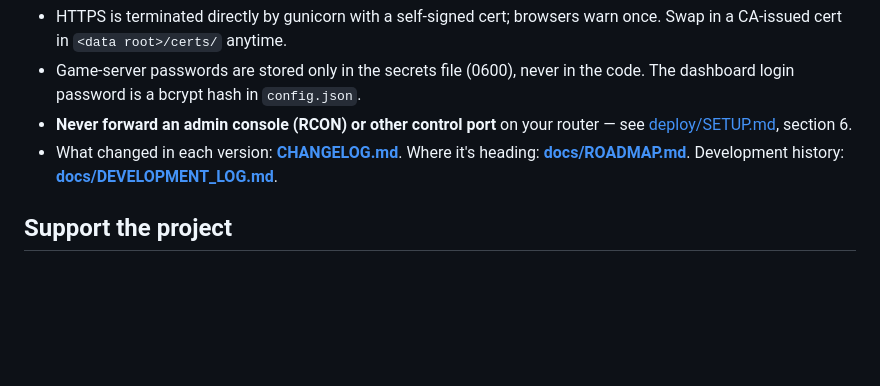
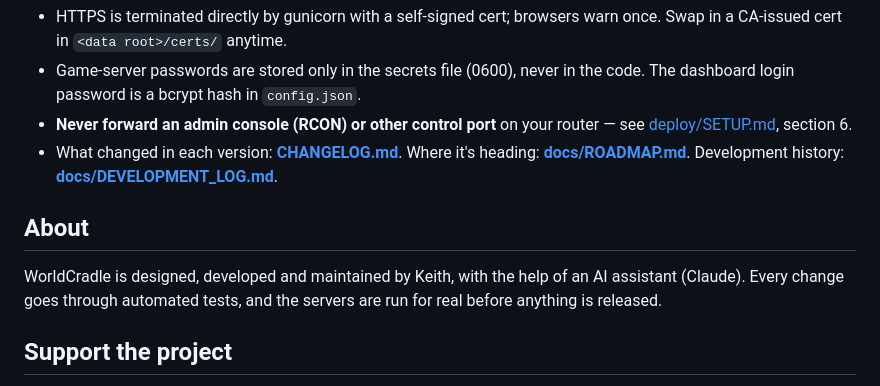
Before and after one commit to KeithDude/WorldCradle, a Markdown page: README.md, the part around the change. Drawn GitHub-style; blank space fills up the shorter version.

Commit message:
README: who makes WorldCradle, and how
Co-Authored-By: Claude Opus 5.5 <noreply@anthropic.com>

```diff
--- a/README.md
+++ b/README.md
@@ -114,6 +114,12 @@ the dashboard then shows the server as running without a player count.
   see [deploy/SETUP.md](deploy/SETUP.md), section 6.
 - What changed in each version: **[CHANGELOG.md](CHANGELOG.md)**. Where it's heading: **[docs/ROADMAP.md](docs/ROADMAP.md)**. Development history: **[docs/DEVELOPMENT_LOG.md](docs/DEVELOPMENT_LOG.md)**.
 
+## About
+
+WorldCradle is designed, developed and maintained by Keith, with the help of an AI assistant
+(Claude). Every change goes through automated tests, and the servers are run for real before
+anything is released.
+
 ## Support the project
 
 WorldCradle is free for noncommercial use. If it's useful to you, you can support its development on
```
